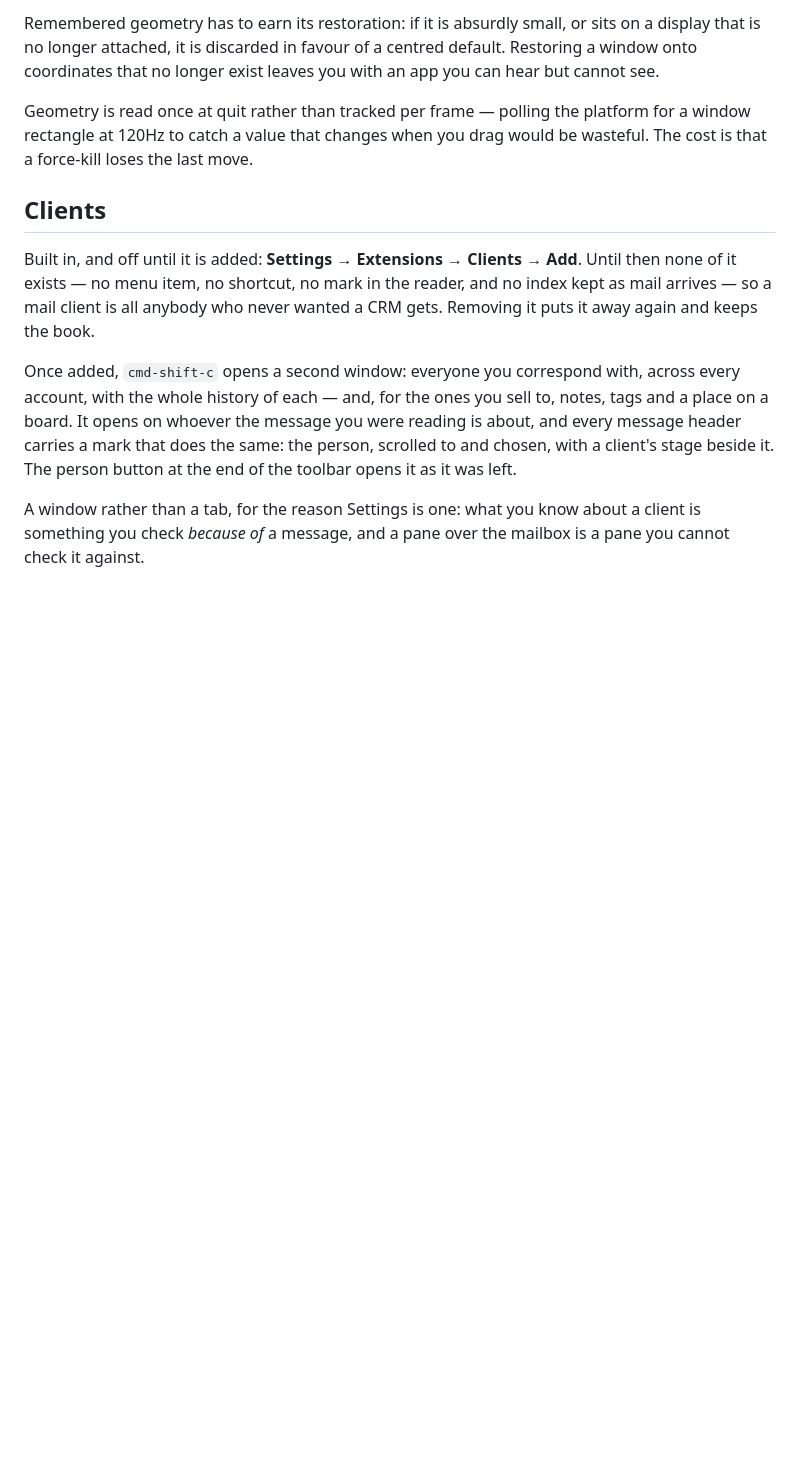
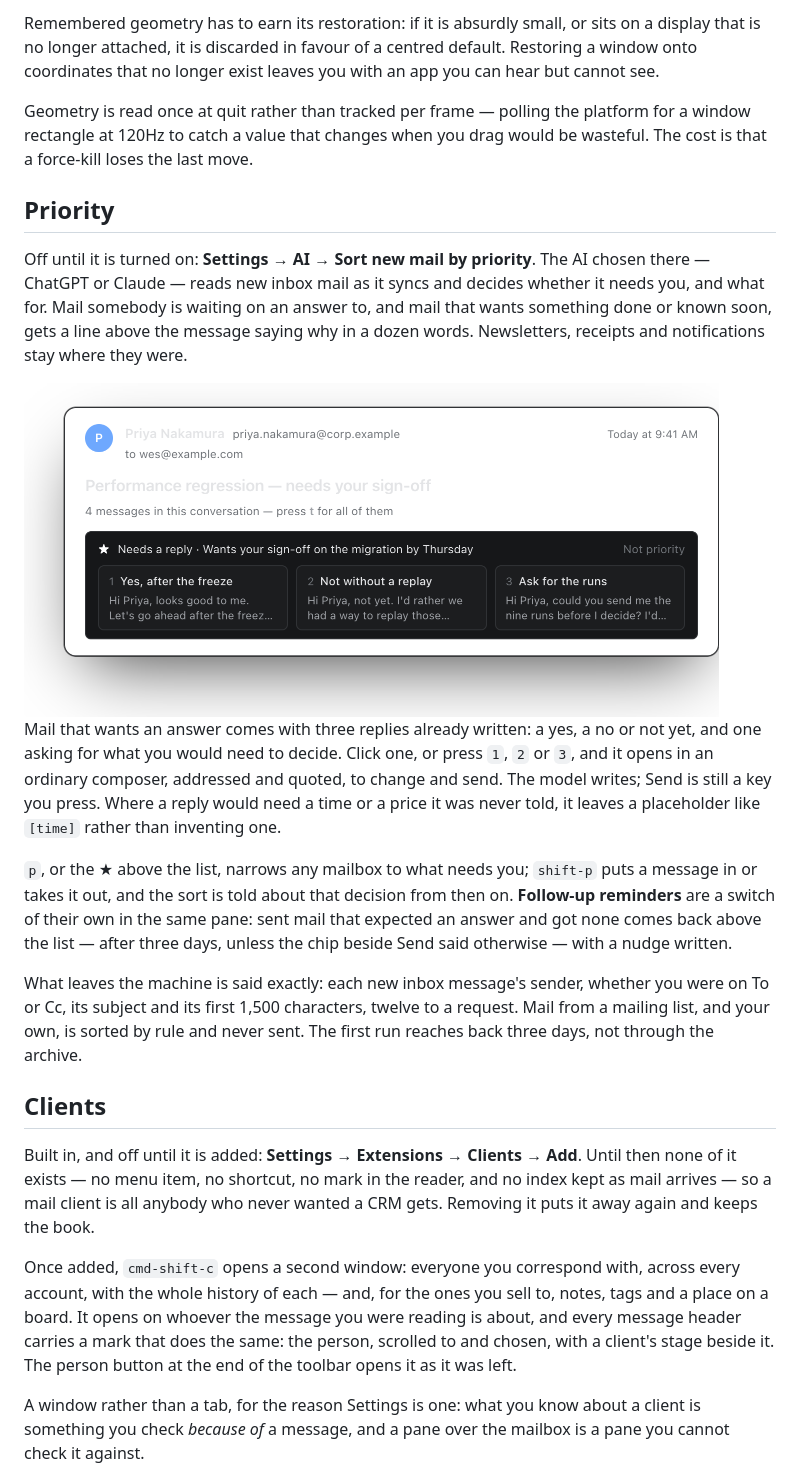
Before and after one commit to wes/spool, a Markdown page: README.md, the part around one of its changes. Drawn GitHub-style; pictures changed too: docs/priority.png (added); blank space fills up the shorter version.

Commit message:
better screenshots for readme

```diff
--- a/README.md
+++ b/README.md
@@ -330,6 +333,39 @@ leaves you with an app you can hear but cannot see.
 Geometry is read once at quit rather than tracked per frame — polling the
 platform for a window rectangle at 120Hz to catch a value that changes when
 you drag would be wasteful. The cost is that a force-kill loses the last move.
+
+## Priority
+
+Off until it is turned on: **Settings → AI → Sort new mail by priority**. The
+AI chosen there — ChatGPT or Claude — reads new inbox mail as it syncs and
+decides whether it needs you, and what for. Mail somebody is waiting on an
+answer to, and mail that wants something done or known soon, gets a line above
+the message saying why in a dozen words. Newsletters, receipts and
+notifications stay where they were.
+
+<picture>
+  <source media="(prefers-color-scheme: light)" srcset="docs/priority-light.png">
+  <img alt="The Priority bar above a message: Needs a reply, why, and three replies written ahead, numbered 1 to 3" src="docs/priority.png" width="735">
+</picture>
+
+Mail that wants an answer comes with three replies already written: a yes, a
+no or not yet, and one asking for what you would need to decide. Click one, or
+press `1`, `2` or `3`, and it opens in an ordinary composer, addressed and
+quoted, to change and send. The model writes; Send is still a key you press.
+Where a reply would need a time or a price it was never told, it leaves a
+placeholder like `[time]` rather than inventing one.
+
+`p`, or the ★ above the list, narrows any mailbox to what needs you; `shift-p`
+puts a message in or takes it out, and the sort is told about that decision
+from then on. **Follow-up reminders** are a switch of their own in the same
+pane: sent mail that expected an answer and got none comes back above the list
+— after three days, unless the chip beside Send said otherwise — with a nudge
+written.
+
+What leaves the machine is said exactly: each new inbox message's sender,
+whether you were on To or Cc, its subject and its first 1,500 characters,
+twelve to a request. Mail from a mailing list, and your own, is sorted by rule
+and never sent. The first run reaches back three days, not through the archive.
 
 ## Clients
 
```
Also changed, not shown: other parts of README.md (+4 -1 lines), docs/priority-light.png (added), docs/screenshot-light.png (added), docs/screenshot.png.
